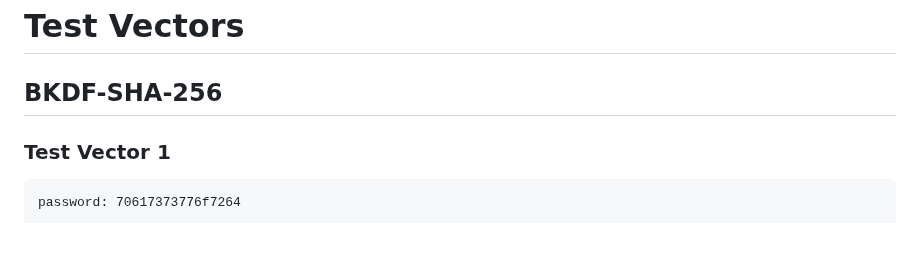
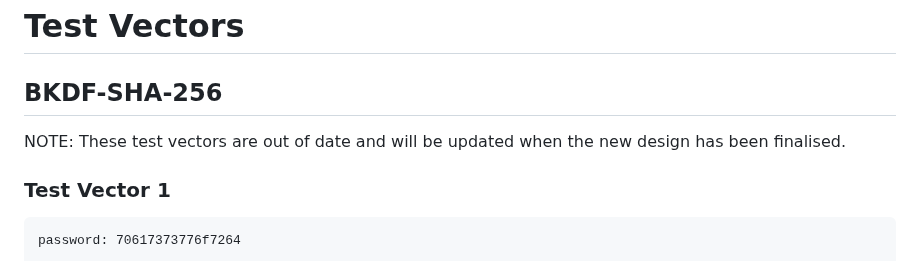
Before and after one commit to samuel-lucas6/draft-lucas-bkdf, a Markdown page: draft-lucas-bkdf.md, the part around the change. Drawn GitHub-style; blank space fills up the shorter version.

Commit message:
Warn people that the test vectors are currently out of date
As discussed in #14.

```diff
--- a/draft-lucas-bkdf.md
+++ b/draft-lucas-bkdf.md
@@ -432,6 +432,8 @@ This document has no IANA actions.
 
 ## BKDF-SHA-256
 
+NOTE: These test vectors are out of date and will be updated when the new design has been finalised.
+
 ### Test Vector 1
 
 ~~~
```
